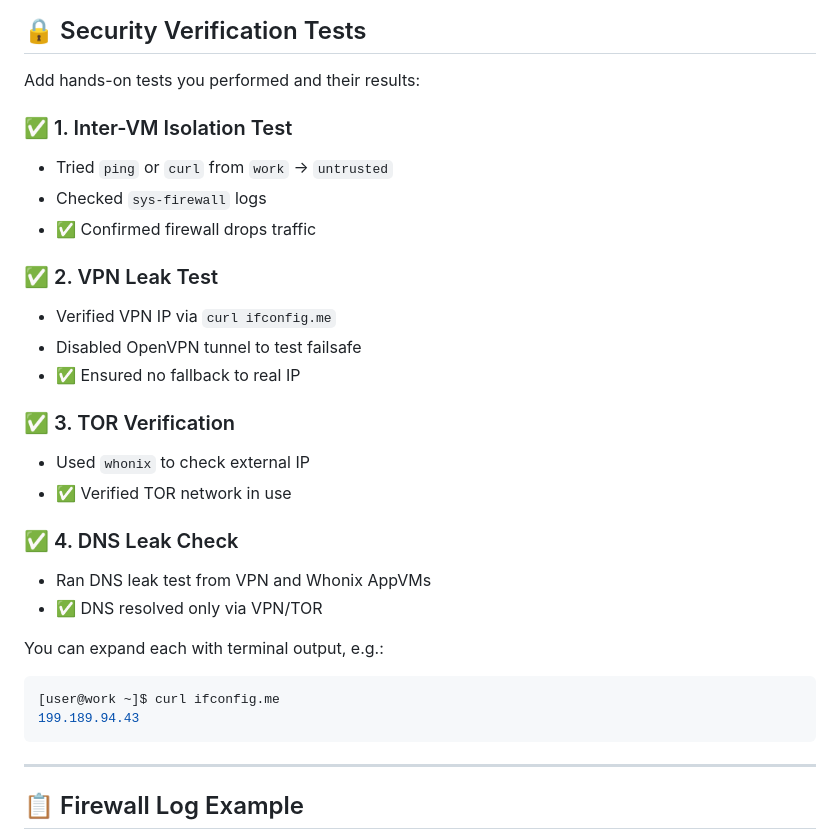
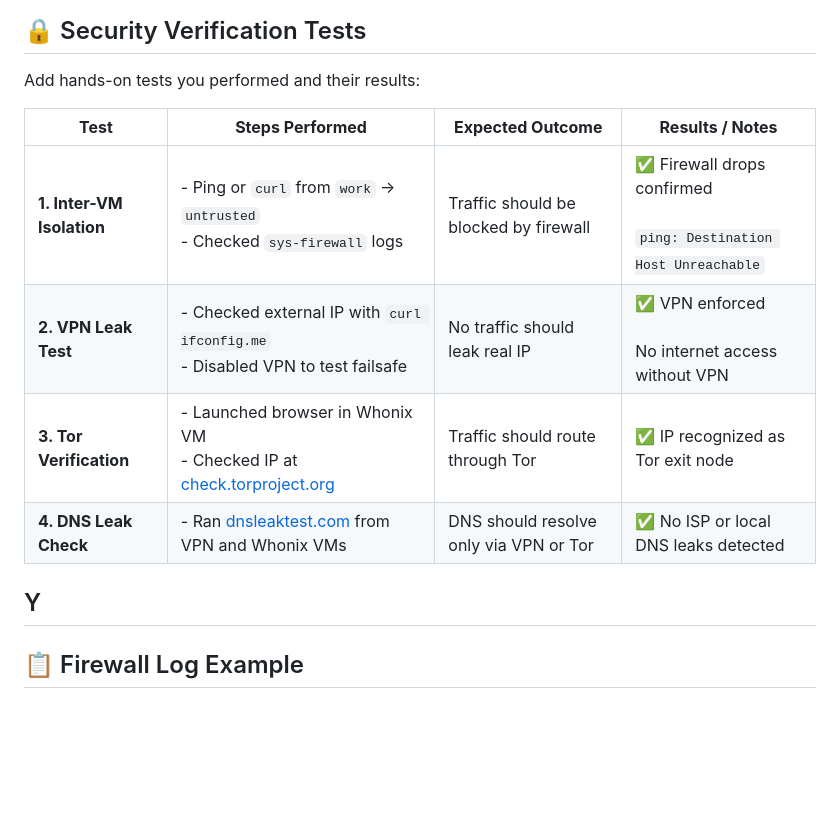
Before and after one commit to richard-sebos/articles, a Markdown page: QubesOS/2025-10-30-Qubes-Network.md, the part around one of its changes. GitHub-like rendering; blank space fills up the shorter version.

````diff
--- a/QubesOS/2025-10-30-Qubes-Network.md
+++ b/QubesOS/2025-10-30-Qubes-Network.md
@@ -85,35 +63,15 @@ QubesOS has a list of `qvm` command to check different aspects off the Qube VM.
 
 Add hands-on tests you performed and their results:
 
-### ✅ 1. Inter-VM Isolation Test
 
-* Tried `ping` or `curl` from `work` → `untrusted`
-* Checked `sys-firewall` logs
-* ✅ Confirmed firewall drops traffic
+| **Test**                  | **Steps Performed**                                                                                     | **Expected Outcome**                   | **Results / Notes**                                                    |
+| ------------------------- | ------------------------------------------------------------------------------------------------------- | -------------------------------------- | ---------------------------------------------------------------------- |
+| **1. Inter-VM Isolation** | - Ping or `curl` from `work` → `untrusted`<br>- Checked `sys-firewall` logs                             | Traffic should be blocked by firewall  | ✅ Firewall drops confirmed<br><br>`ping: Destination Host Unreachable` |
+| **2. VPN Leak Test**      | - Checked external IP with `curl ifconfig.me`<br>- Disabled VPN to test failsafe                        | No traffic should leak real IP         | ✅ VPN enforced<br><br>No internet access without VPN                   |
+| **3. Tor Verification**   | - Launched browser in Whonix VM<br>- Checked IP at [check.torproject.org](https://check.torproject.org) | Traffic should route through Tor       | ✅ IP recognized as Tor exit node                                       |
+| **4. DNS Leak Check**     | - Ran [dnsleaktest.com](https://dnsleaktest.com) from VPN and Whonix VMs                                | DNS should resolve only via VPN or Tor | ✅ No ISP or local DNS leaks detected                                   |
 
-### ✅ 2. VPN Leak Test
-
-* Verified VPN IP via `curl ifconfig.me`
-* Disabled OpenVPN tunnel to test failsafe
-* ✅ Ensured no fallback to real IP
-
-### ✅ 3. TOR Verification
-
-* Used `whonix` to check external IP
-* ✅ Verified TOR network in use
-
-### ✅ 4. DNS Leak Check
-
-* Ran DNS leak test from VPN and Whonix AppVMs
-* ✅ DNS resolved only via VPN/TOR
-
-You can expand each with terminal output, e.g.:
-
-```bash
-[user@work ~]$ curl ifconfig.me
-199.189.94.43
-```
-
+Y
 ---
 
 ## 📋 Firewall Log Example
````
Also changed, not shown: other parts of QubesOS/2025-10-30-Qubes-Network.md (+0 -22 lines).
